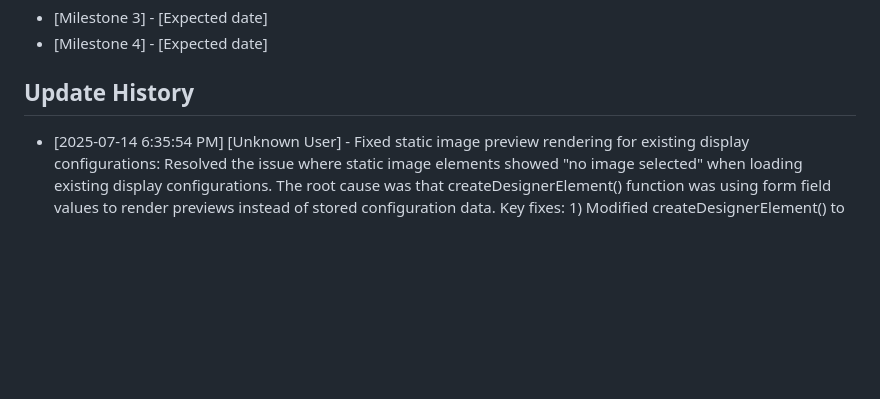
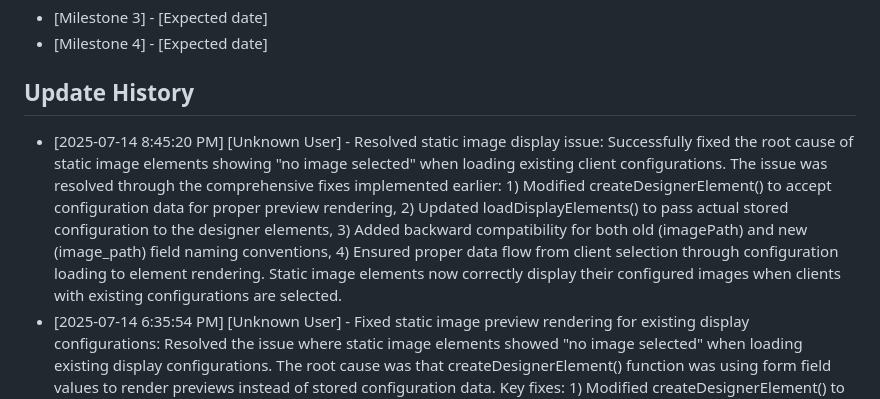
Before and after one commit to RouHim/sensor-bridge, a Markdown page: memory-bank/progress.md, the part around the change. Rendered like a GitHub page; blank space fills up the shorter version.

Commit message:
fix(active-context, progress): resolve static image display issue for existing client configurations with backward compatibility

```diff
--- a/memory-bank/progress.md
+++ b/memory-bank/progress.md
@@ -10,6 +10,7 @@
 
 ## Update History
 
+- [2025-07-14 8:45:20 PM] [Unknown User] - Resolved static image display issue: Successfully fixed the root cause of static image elements showing "no image selected" when loading existing client configurations. The issue was resolved through the comprehensive fixes implemented earlier: 1) Modified createDesignerElement() to accept configuration data for proper preview rendering, 2) Updated loadDisplayElements() to pass actual stored configuration to the designer elements, 3) Added backward compatibility for both old (imagePath) and new (image_path) field naming conventions, 4) Ensured proper data flow from client selection through configuration loading to element rendering. Static image elements now correctly display their configured images when clients with existing configurations are selected.
 - [2025-07-14 6:35:54 PM] [Unknown User] - Fixed static image preview rendering for existing display configurations: Resolved the issue where static image elements showed "no image selected" when loading existing display configurations. The root cause was that createDesignerElement() function was using form field values to render previews instead of stored configuration data. Key fixes: 1) Modified createDesignerElement() to accept an optional config parameter for rendering previews with stored data, 2) Updated loadDisplayElements() to pass the actual configuration to createDesignerElement() when loading existing elements, 3) Updated addNewElement() to pass null config for new elements that use form defaults, 4) Ensured backward compatibility by checking for both old (imagePath) and new (image_path) field names. Now when clients are selected and their saved configurations load, static image elements will display their configured images correctly instead of showing placeholder text.
 - [2025-07-13 9:15:43 PM] [Unknown User] - Added backward compatibility for static image configurations: Enhanced the static image element handling to support both old and new field naming conventions for seamless upgrade compatibility. Key improvements: 1) Updated loadConfigIntoForm() to handle both 'imagePath' (old camelCase) and 'image_path' (new snake_case) field names when loading existing configurations, 2) Modified renderStaticImageElementPreview() to check for both field name variants when rendering image previews, 3) Maintained full backward compatibility so existing saved configurations with the old field names will continue to work properly. This ensures that when users select clients with existing display configurations, static image elements will load correctly regardless of whether they were saved with the old or new field naming convention.
 - [2025-07-13 9:10:42 PM] [Unknown User] - Fixed image path field name mismatch between frontend and backend: Resolved the issue where static image element paths were not being saved properly. The problem was a field name mismatch between frontend (imagePath - camelCase) and backend (image_path - snake_case). Key fixes: 1) Updated frontend element-management.js to use image_path field name in getStaticImageElementConfig(), updateElementForm(), and renderStaticImageElementPreview() functions, 2) Changed all references from imagePath to image_path to match the backend ImageConfig struct definition in sensor-core library, 3) Ensured proper serialization/deserialization between frontend JSON and backend Rust structs. The image paths are now correctly saved and loaded, preventing the "Image file not found:" errors with empty paths.
```
Also changed, not shown: memory-bank/active-context.md (+1 -0 lines).
